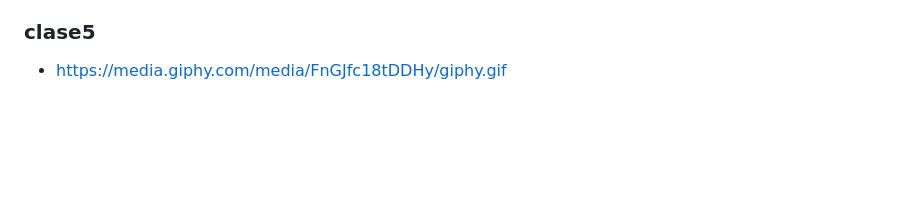
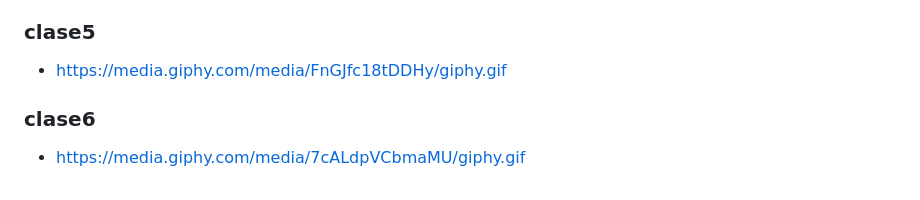
Before and after one commit to Fictizia/Master-en-Programacion-FullStack-con-JavaScript-y-Node.js_ed3, a Markdown page: assets/README.md, the part around the change. Rendered like a GitHub page; blank space fills up the shorter version.

Commit message:
IMG Changes: Clase6

```diff
--- a/assets/README.md
+++ b/assets/README.md
@@ -61,3 +61,8 @@
 ### clase5
 
 - https://media.giphy.com/media/FnGJfc18tDDHy/giphy.gif
+
+
+### clase6
+
+- https://media.giphy.com/media/7cALdpVCbmaMU/giphy.gif
```
Also changed, not shown: recursos/clase6.md (+3 -3 lines), teoria/clase6.md (+4 -4 lines), assets/clase6/aa82a7c6-8485-4f55-a64c-59b0157d369d.gif (added).
